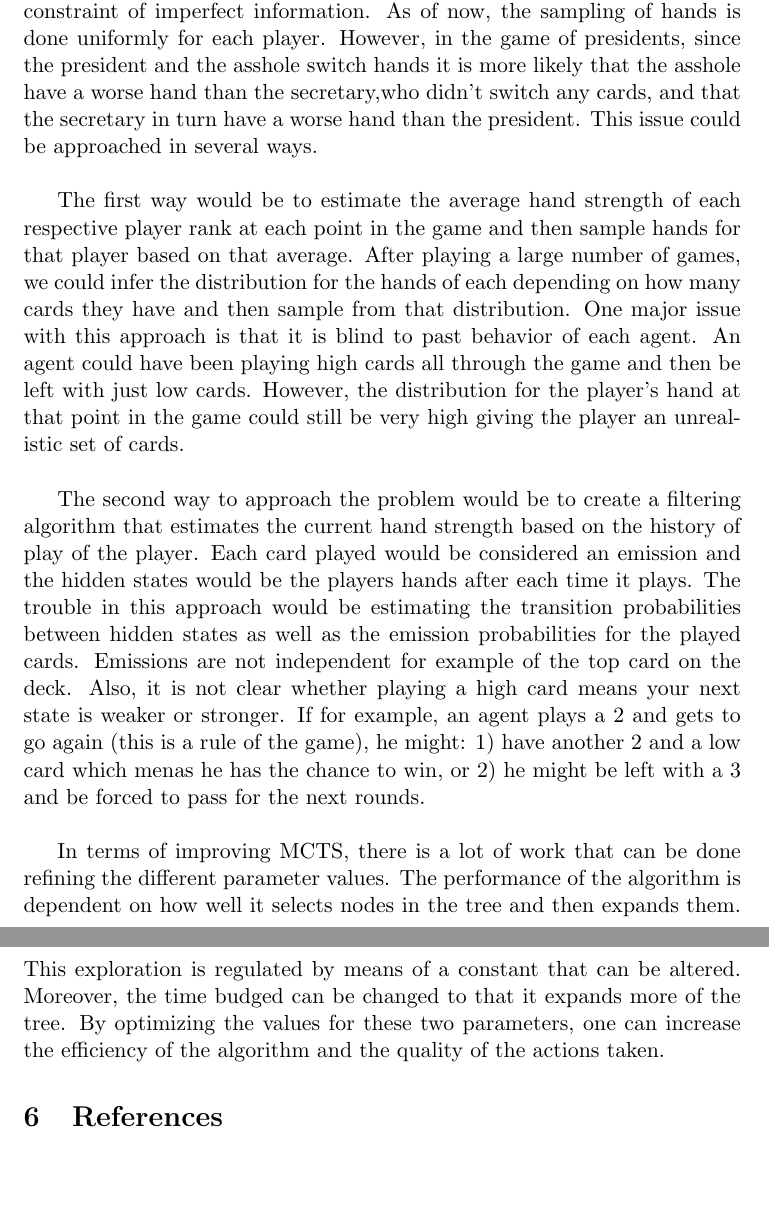
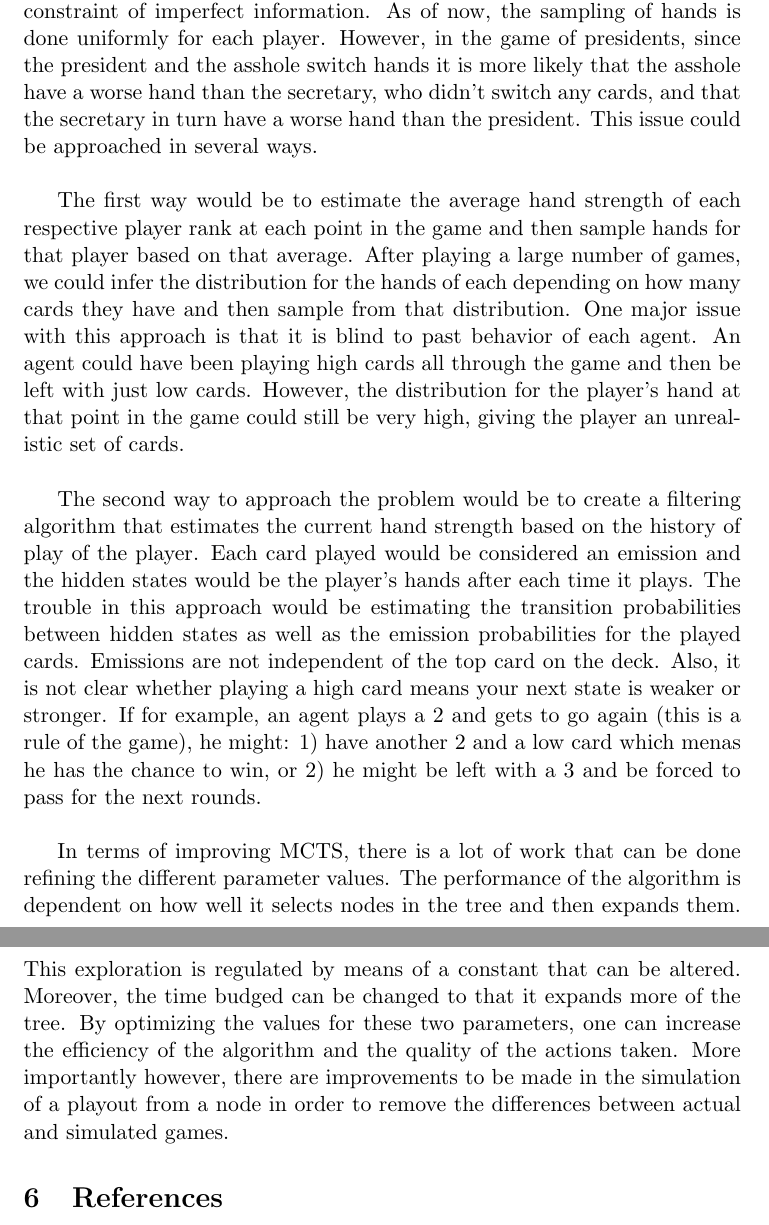
Before and after one commit to jcperdomo/182finalproject, a LaTeX document (writeups/PresidentsWriteup/Larus-Stone_Perdomo_Goldberg_FinalProject.tex): two parts of pages 8 and 9 of 10, joined at a grey line, cut so that both start at the same text, the shorter picture padded with empty space. Compiled offline with pdfLaTeX; a LaTeX package or settings file that is missing is left out.

Commit message:
added revisions

```diff
--- a/writeups/PresidentsWriteup/Larus-Stone_Perdomo_Goldberg_FinalProject.tex
+++ b/writeups/PresidentsWriteup/Larus-Stone_Perdomo_Goldberg_FinalProject.tex
@@ -190,13 +190,13 @@ Given this analysis and the results of the simulations, we see that the poor per
 
 
 \subsection{Discussion}
-Overall, there are optimizations to be made in the approach to solving the constraint of imperfect information. As of now, the sampling of hands is done uniformly for each player. However, in the game of presidents, since the president and the asshole switch hands it is more likely that the asshole have a worse hand than the secretary,who didn't switch any cards, and that the secretary in turn have a worse hand than the president. This issue could be approached in several ways.\\
+Overall, there are optimizations to be made in the approach to solving the constraint of imperfect information. As of now, the sampling of hands is done uniformly for each player. However, in the game of presidents, since the president and the asshole switch hands it is more likely that the asshole have a worse hand than the secretary, who didn't switch any cards, and that the secretary in turn have a worse hand than the president. This issue could be approached in several ways.\\
 
-The first way would be to estimate the average hand strength of each respective player rank at each point in the game and then sample hands for that player based on that average. After playing a large number of games, we could infer the distribution for the hands of each depending on how many cards they have and then sample from that distribution. One major issue with this approach is that it is blind to past behavior of each agent. An agent could have been playing high cards all through the game and then be left with just low cards. However, the distribution for the player's hand at that point in the game could still be very high giving the player an unrealistic set of cards.\\
+The first way would be to estimate the average hand strength of each respective player rank at each point in the game and then sample hands for that player based on that average. After playing a large number of games, we could infer the distribution for the hands of each depending on how many cards they have and then sample from that distribution. One major issue with this approach is that it is blind to past behavior of each agent. An agent could have been playing high cards all through the game and then be left with just low cards. However, the distribution for the player's hand at that point in the game could still be very high, giving the player an unrealistic set of cards.\\
 
- The second way to approach the problem would be to create a filtering algorithm that estimates the current hand strength based on the history of play of the player. Each card played would be considered an emission and the hidden states would be the players hands after each time it plays. The trouble in this approach would be estimating the transition probabilities between hidden states as well as the emission probabilities for the played cards. Emissions are not independent for example of the top card on the deck. Also, it is not clear whether playing a high card means your next state is weaker or stronger. If for example, an agent plays a 2 and gets to go again (this is a rule of the game), he might: 1) have another 2 and a low card which menas he has the chance to win, or 2) he might be left with a 3 and be forced to pass for the next rounds.\\
+ The second way to approach the problem would be to create a filtering algorithm that estimates the current hand strength based on the history of play of the player. Each card played would be considered an emission and the hidden states would be the player's hands after each time it plays. The trouble in this approach would be estimating the transition probabilities between hidden states as well as the emission probabilities for the played cards. Emissions are not independent of the top card on the deck. Also, it is not clear whether playing a high card means your next state is weaker or stronger. If for example, an agent plays a 2 and gets to go again (this is a rule of the game), he might: 1) have another 2 and a low card which menas he has the chance to win, or 2) he might be left with a 3 and be forced to pass for the next rounds.\\
 
-In terms of improving MCTS, there is a lot of work that can be done refining the different parameter values. The performance of the algorithm is dependent on how well it selects nodes in the tree and then expands them. This exploration is regulated by means of a constant that can be altered. Moreover, the time budged can be changed to that it expands more of the tree. By optimizing the values for these two parameters, one can increase the efficiency of the algorithm and the quality of the actions taken.
+In terms of improving MCTS, there is a lot of work that can be done refining the different parameter values. The performance of the algorithm is dependent on how well it selects nodes in the tree and then expands them. This exploration is regulated by means of a constant that can be altered. Moreover, the time budged can be changed to that it expands more of the tree. By optimizing the values for these two parameters, one can increase the efficiency of the algorithm and the quality of the actions taken. More importantly however, there are improvements to be made in the simulation of a playout from a node in order to remove the differences between actual and simulated games.
 
 \section{References}
 
```
Also changed, not shown: writeups/PresidentsWriteup/TSWLatexianTemp_000907.tex (renamed from writeups/PresidentsWriteup/TSWLatexianTemp_000897.tex, +4 -4 lines), writeups/PresidentsWriteup/TSWLatexianTemp_000897.pdf (deleted), writeups/PresidentsWriteup/TSWLatexianTemp_000907.pdf (added), 6 other files.
